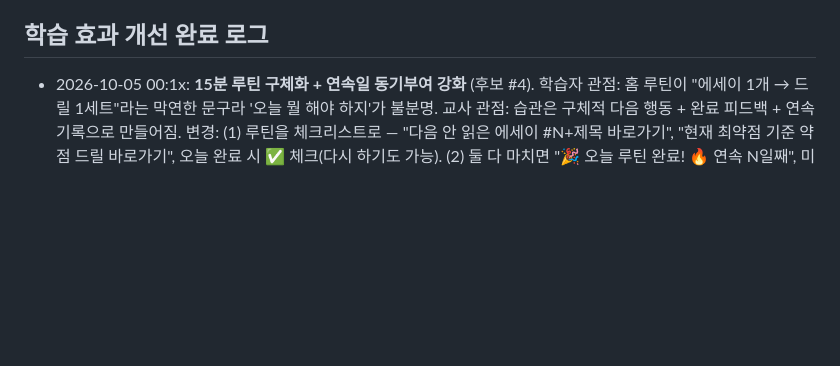
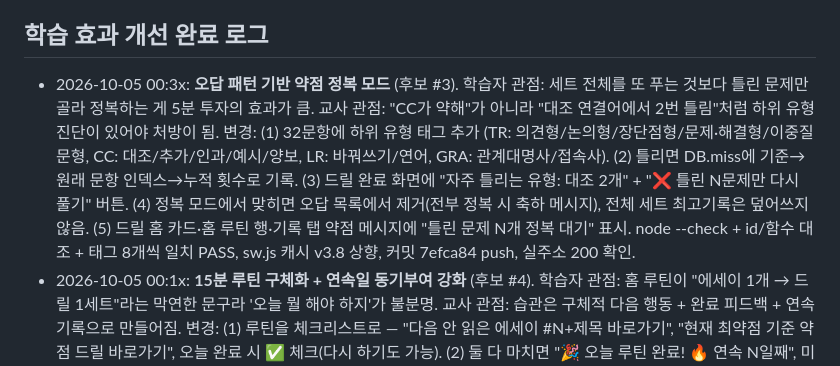
Before and after one commit to sidebatch/atelier-ielts, a Markdown page: PROGRESS.md, the part around the change. Drawn GitHub-style; blank space fills up the shorter version.

Commit message:
v3: PROGRESS.md 학습 효과 개선 로그 갱신 (오답 정복 모드)

```diff
--- a/PROGRESS.md
+++ b/PROGRESS.md
@@ -78,6 +78,7 @@
 - 규칙: 학습 효과와 직접 연결되지 않는 변경은 금지. 공식 밴드 디스크립터 정합성 유지.
 
 ## 학습 효과 개선 완료 로그
+- 2026-10-05 00:3x: **오답 패턴 기반 약점 정복 모드** (후보 #3). 학습자 관점: 세트 전체를 또 푸는 것보다 틀린 문제만 골라 정복하는 게 5분 투자의 효과가 큼. 교사 관점: "CC가 약해"가 아니라 "대조 연결어에서 2번 틀림"처럼 하위 유형 진단이 있어야 처방이 됨. 변경: (1) 32문항에 하위 유형 태그 추가 (TR: 의견형/논의형/장단점형/문제·해결형/이중질문형, CC: 대조/추가/인과/예시/양보, LR: 바꿔쓰기/연어, GRA: 관계대명사/접속사). (2) 틀리면 DB.miss에 기준→원래 문항 인덱스→누적 횟수로 기록. (3) 드릴 완료 화면에 "자주 틀리는 유형: 대조 2개" + "❌ 틀린 N문제만 다시 풀기" 버튼. (4) 정복 모드에서 맞히면 오답 목록에서 제거(전부 정복 시 축하 메시지), 전체 세트 최고기록은 덮어쓰지 않음. (5) 드릴 홈 카드·홈 루틴 행·기록 탭 약점 메시지에 "틀린 문제 N개 정복 대기" 표시. node --check + id/함수 대조 + 태그 8개씩 일치 PASS, sw.js 캐시 v3.8 상향, 커밋 7efca84 push, 실주소 200 확인.
 - 2026-10-05 00:1x: **15분 루틴 구체화 + 연속일 동기부여 강화** (후보 #4). 학습자 관점: 홈 루틴이 "에세이 1개 → 드릴 1세트"라는 막연한 문구라 '오늘 뭘 해야 하지'가 불분명. 교사 관점: 습관은 구체적 다음 행동 + 완료 피드백 + 연속 기록으로 만들어짐. 변경: (1) 루틴을 체크리스트로 — "다음 안 읽은 에세이 #N+제목 바로가기", "현재 최약점 기준 약점 드릴 바로가기", 오늘 완료 시 ✅ 체크(다시 하기도 가능). (2) 둘 다 마치면 "🎉 오늘 루틴 완료! 🔥 연속 N일째", 미완료면 "마치면 N+1일" 예고. (3) 기록 탭 연속일 아래 마일스톤 응원 문구(1/3/7일, 끊김 시 재시작 유도). 완료 판정은 DB.daily{date,essay,drill} — 날짜 바뀌면 초기화, 드릴 세션/에세이 퀴즈 완료 시점에 기록. node --check + id/함수 대조 PASS, sw.js 캐시 v3.6 상향, 커밋 후 push, 실주소 200 확인. 브라우저 스모크 5/5 PASS: 루틴 체크리스트 2행 렌더("⬜ 📖 에세이 1개 읽기 (10분) #4 · 동물 멸종: 원인/해결책", "⬜ 🎯 약점 드릴 1세트 (5분) · LR · Lexical Resource") → 에세이#4 퀴즈 2/2 → 홈에서 행1 ✅ "다시 하기"(다음 에세이 #5로 전진), 루틴 메시지 "🔥 연속 2일째! 오늘 루틴을 마치면 3일이 돼." → 기록 탭 연속일 응원 문구 표시. 발견 버그 1건: 연속일 2일인데 기록 탭이 "연속 기록이 다시 시작돼" 표시 — 분기 조건 누락(streak>=3/===1만 있어 2가 else로). 수정: streak>=2 분기로 변경, sw.js v3.7 상향, 재배포·실주소 200 확인.
 - 2026-10-04 23:40경: **프리뷰+복습 구현** (후보 #1). 에세이 읽기 전에 "🔎 이 에세이에서 배울 점 3가지" 박스(읽기 목표 제시), 퀴즈 완료 화면에 "📝 이 에세이에서 훔쳐갈 패턴 3가지" 박스(패턴명+원문 인용+재사용 팁 ✍️). 5개 에세이 전부 실제 주석 데이터 기반 작성. 교사 관점: 읽기 수업의 pre-reading 목표 제시 + post-reading 복습 구조. node --check + id/함수 대조 PASS, 커밋 "v3: 에세이 읽기 전 배울 점 프리뷰 + 읽은 뒤 훔쳐갈 패턴 3가지 복습 추가", 실주소 200 확인. 1차 브라우저 스모크: 주석 패널 PASS, 프리뷰/복습 박스 FAIL — 원인은 sw.js v3.3 미변경으로 구 index.html이 cache-first 제공된 것 (배포본 HTML에 새 문자열 정상 포함 확인). 수정: sw.js 캐시 v3.4 상향 → 구 캐시 자동 폐기, 커밋 후 push, 실주소 sw.js v3.4 + index 200 확인. 2차 브라우저 스모크(하드 리로드, 에세이 #3 장단점형+퀴즈 2/2): **프리뷰 박스 PASS** (3개 항목 원문 확인), **복습 박스 PASS** (패턴명+원문 인용+✍️팁 3개 확인). 에세이 #5 프리뷰도 별도 확인 PASS. 배포본 ESSAYS 데이터 직접 검증 5/5 OK. 학습 효과 개선 1차 완료.
 - 2026-10-05 00:0x: **주석 해설 품질 보강** (후보 #2). 감사 결과: 주석 65개 중 25개가 45자 미만 — 대부분 "X 연결어. CC 영역"처럼 장치 이름+기준만 말하고 왜 좋은지/어떻게 써먹는지가 없음. 학습자 관점: "이걸 알면 내 글에 뭘 어떻게 쓰지?"가 안 풀림. 교사 관점: pre-reading 목표+복습 구조가 있어도 정작 핵심 교재(해설)가 얇으면 수업이 밋밋. 24개 고유 문구(25개 위치)를 전부 "맥락 속 기능 설명 + ✍️ 훔치기 패턴 템플릿 + 기준 태그" 형태로 보강 (예: "While [상대 견해], [내 견해]", "The main benefit/drawback is + [명사]", "'..., thereby + [동명사로 결과]'"). 공식 밴드 디스크립터 정합성 유지(기준 태그 그대로). node --check + id/함수 대조 PASS, sw.js 캐시 v3.5 상향(구 캐시 자동 폐기), 커밋 후 push, 실주소 200 확인.
```
